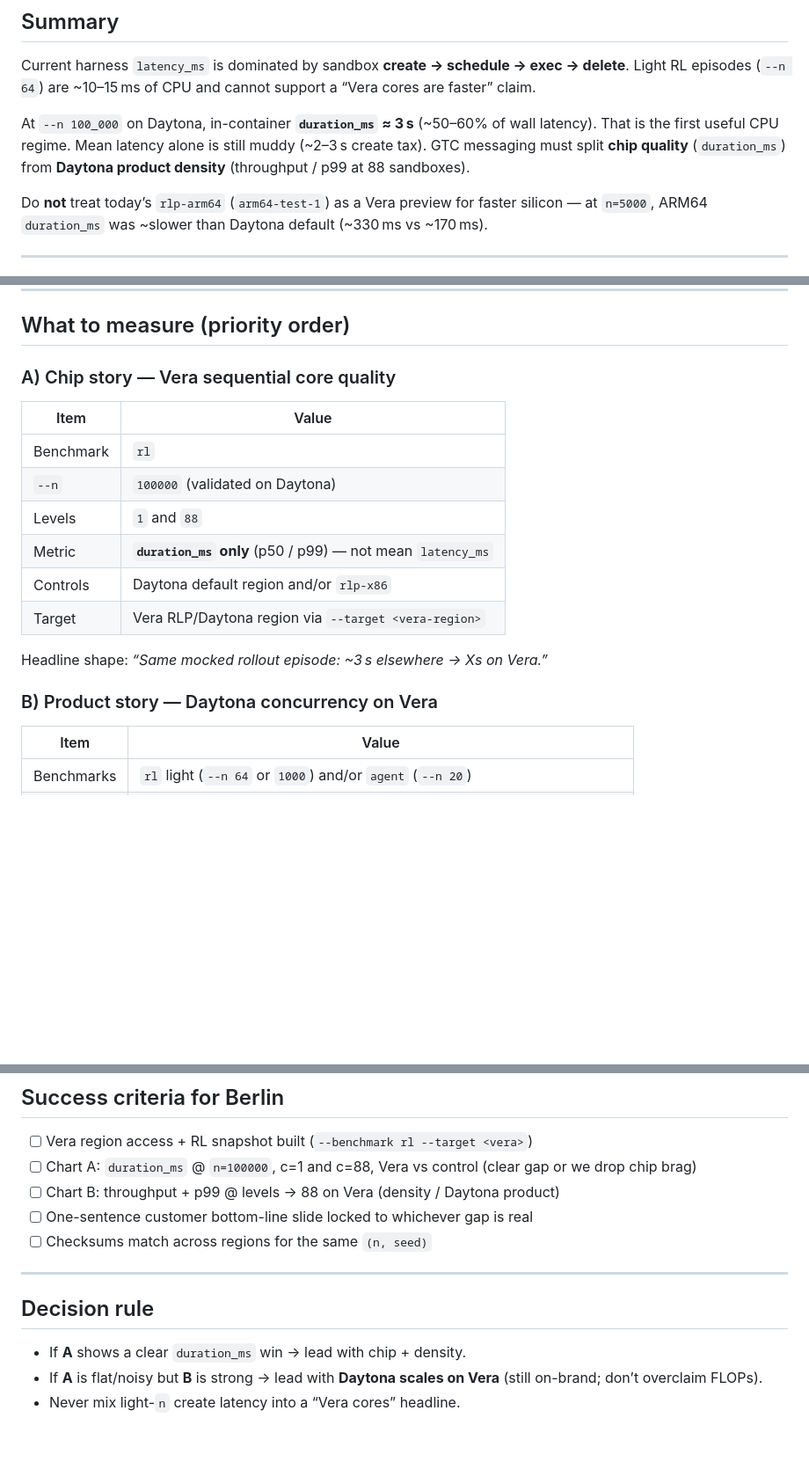
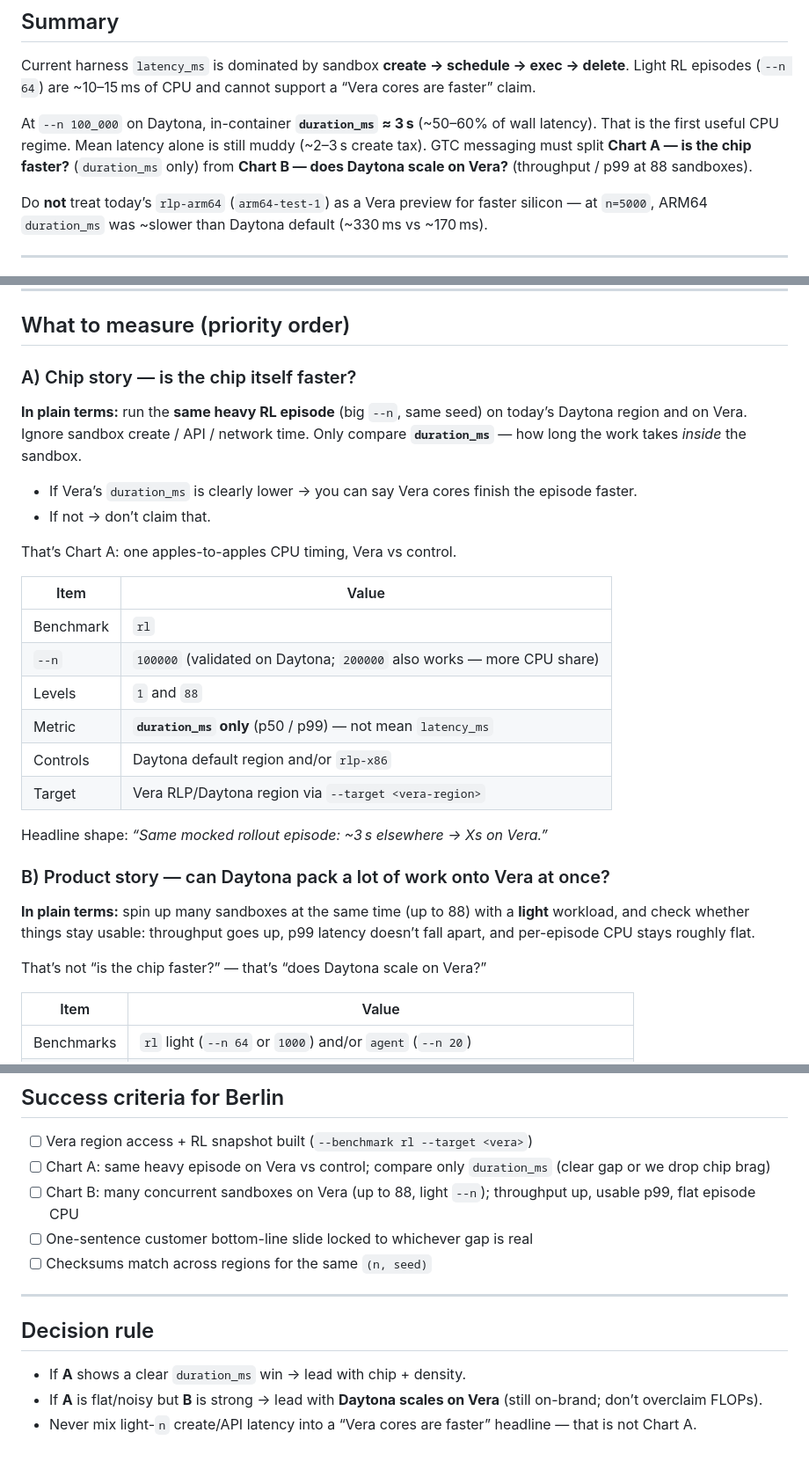
Before and after one commit to danielgraviet/arm64-benchmark-1, a Markdown page: tickets/gtc-berlin-vera-daytona-compelling-data.md, 3 parts joined by grey strips. Shown at 88% size. Drawn GitHub-style; blank space fills up the shorter version.

```diff
--- a/tickets/gtc-berlin-vera-daytona-compelling-data.md
+++ b/tickets/gtc-berlin-vera-daytona-compelling-data.md
@@ -13,7 +13,7 @@
 
 Current harness `latency_ms` is dominated by sandbox **create → schedule → exec → delete**. Light RL episodes (`--n 64`) are ~10–15 ms of CPU and cannot support a “Vera cores are faster” claim.
 
-At `--n 100_000` on Daytona, in-container **`duration_ms` ≈ 3 s** (~50–60% of wall latency). That is the first useful CPU regime. Mean latency alone is still muddy (~2–3 s create tax). GTC messaging must split **chip quality** (`duration_ms`) from **Daytona product density** (throughput / p99 at 88 sandboxes).
+At `--n 100_000` on Daytona, in-container **`duration_ms` ≈ 3 s** (~50–60% of wall latency). That is the first useful CPU regime. Mean latency alone is still muddy (~2–3 s create tax). GTC messaging must split **Chart A — is the chip faster?** (`duration_ms` only) from **Chart B — does Daytona scale on Vera?** (throughput / p99 at 88 sandboxes).
 
 Do **not** treat today’s `rlp-arm64` (`arm64-test-1`) as a Vera preview for faster silicon — at `n=5000`, ARM64 `duration_ms` was ~slower than Daytona default (~330 ms vs ~170 ms).
 
@@ -29,12 +29,19 @@ Only claim the “X% faster” clause if Vera `duration_ms` beats controls by a
 
 ## What to measure (priority order)
 
-### A) Chip story — Vera sequential core quality
+### A) Chip story — is the chip itself faster?
+
+**In plain terms:** run the **same heavy RL episode** (big `--n`, same seed) on today’s Daytona region and on Vera. Ignore sandbox create / API / network time. Only compare **`duration_ms`** — how long the work takes *inside* the sandbox.
+
+- If Vera’s `duration_ms` is clearly lower → you can say Vera cores finish the episode faster.
+- If not → don’t claim that.
+
+That’s Chart A: one apples-to-apples CPU timing, Vera vs control.
 
 | Item | Value |
 | --- | --- |
 | Benchmark | `rl` |
-| `--n` | `100000` (validated on Daytona) |
+| `--n` | `100000` (validated on Daytona; `200000` also works — more CPU share) |
 | Levels | `1` and `88` |
 | Metric | **`duration_ms` only** (p50 / p99) — not mean `latency_ms` |
 | Controls | Daytona default region and/or `rlp-x86` |
@@ -42,7 +49,11 @@ Only claim the “X% faster” clause if Vera `duration_ms` beats controls by a
 
 Headline shape: *“Same mocked rollout episode: ~3 s elsewhere → Xs on Vera.”*
 
-### B) Product story — Daytona concurrency on Vera
+### B) Product story — can Daytona pack a lot of work onto Vera at once?
+
+**In plain terms:** spin up many sandboxes at the same time (up to 88) with a **light** workload, and check whether things stay usable: throughput goes up, p99 latency doesn’t fall apart, and per-episode CPU stays roughly flat.
+
+That’s not “is the chip faster?” — that’s “does Daytona scale on Vera?”
 
 | Item | Value |
 | --- | --- |
@@ -112,8 +123,8 @@ Create/schedule tax remains ~2–3 s even at `n=100000`.
 ## Success criteria for Berlin
 
 - [ ] Vera region access + RL snapshot built (`--benchmark rl --target <vera>`)
-- [ ] Chart A: `duration_ms` @ `n=100000`, c=1 and c=88, Vera vs control (clear gap or we drop chip brag)
-- [ ] Chart B: throughput + p99 @ levels → 88 on Vera (density / Daytona product)
+- [ ] Chart A: same heavy episode on Vera vs control; compare only `duration_ms` (clear gap or we drop chip brag)
+- [ ] Chart B: many concurrent sandboxes on Vera (up to 88, light `--n`); throughput up, usable p99, flat episode CPU
 - [ ] One-sentence customer bottom-line slide locked to whichever gap is real
 - [ ] Checksums match across regions for the same `(n, seed)`
 
@@ -123,4 +134,4 @@ Create/schedule tax remains ~2–3 s even at `n=100000`.
 
 - If **A** shows a clear `duration_ms` win → lead with chip + density.
 - If **A** is flat/noisy but **B** is strong → lead with **Daytona scales on Vera** (still on-brand; don’t overclaim FLOPs).
-- Never mix light-`n` create latency into a “Vera cores” headline.
+- Never mix light-`n` create/API latency into a “Vera cores are faster” headline — that is not Chart A.
```
Also changed, not shown: tickets/onsite-vera-gtc-runbook.md (added, +167 -0 lines).
